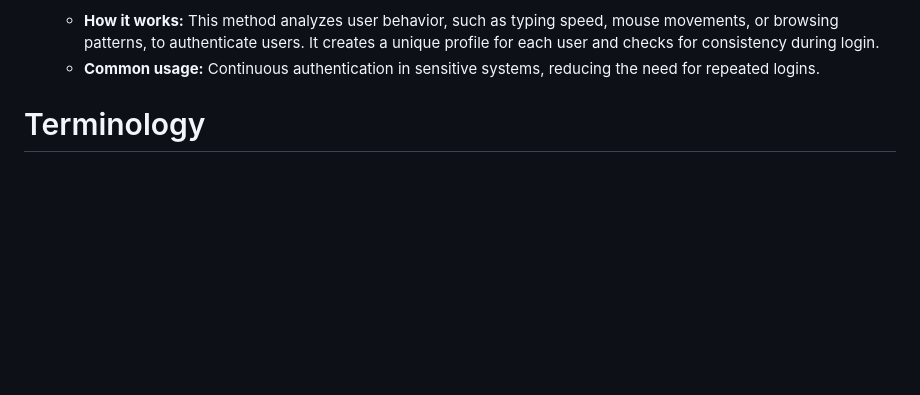
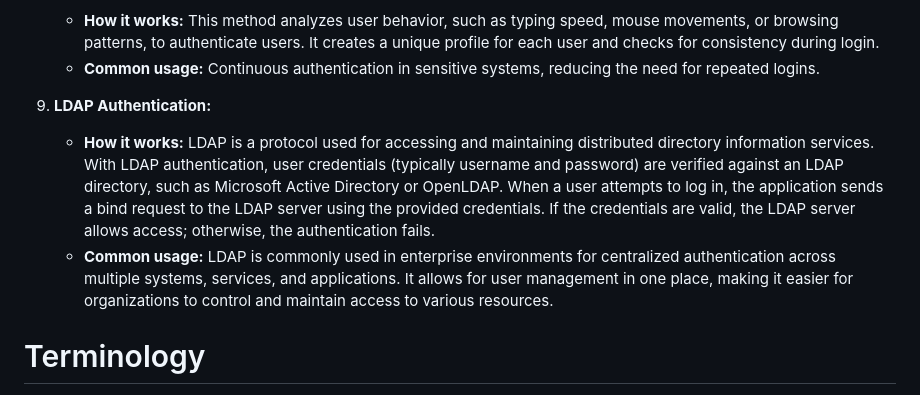
Before and after one commit to FarukErat/Notes_and_Tutorials, a Markdown page: authentication.md, the part around the change. Rendered like a GitHub page; blank space fills up the shorter version.

```diff
--- a/authentication.md
+++ b/authentication.md
@@ -38,6 +38,9 @@
    - **How it works:** This method analyzes user behavior, such as typing speed, mouse movements, or browsing patterns, to authenticate users. It creates a unique profile for each user and checks for consistency during login.
    - **Common usage:** Continuous authentication in sensitive systems, reducing the need for repeated logins.
 
+9. **LDAP Authentication:**
+   - **How it works:** LDAP is a protocol used for accessing and maintaining distributed directory information services. With LDAP authentication, user credentials (typically username and password) are verified against an LDAP directory, such as Microsoft Active Directory or OpenLDAP. When a user attempts to log in, the application sends a bind request to the LDAP server using the provided credentials. If the credentials are valid, the LDAP server allows access; otherwise, the authentication fails.
+   - **Common usage:** LDAP is commonly used in enterprise environments for centralized authentication across multiple systems, services, and applications. It allows for user management in one place, making it easier for organizations to control and maintain access to various resources.
 
 # Terminology
 
```
